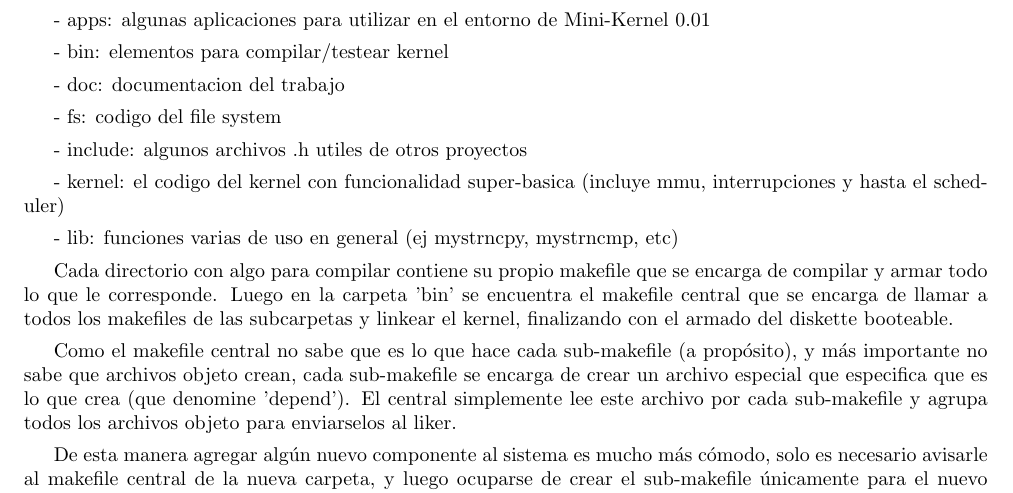
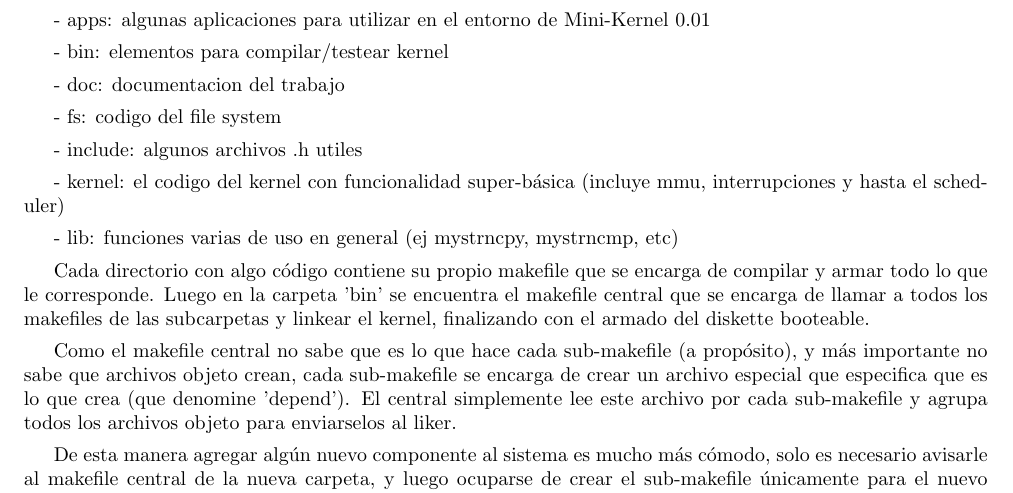
Before and after one commit to jpbottaro/minios, a LaTeX document (doc/informe/src/informe.tex, which reads doc/informe/src/contenido/build.tex): part of page 6 of 11, cut so that both start at the same text. Compiled offline with pdfLaTeX.

Commit message:
informe: typos en build/readme

```diff
--- a/doc/informe/src/contenido/build.tex
+++ b/doc/informe/src/contenido/build.tex
@@ -25,14 +25,14 @@ En resumen, organizé el codigo en los siguientes directorios:
 
 - fs: codigo del file system
 
-- include: algunos archivos .h utiles de otros proyectos
+- include: algunos archivos .h utiles
 
-- kernel: el codigo del kernel con funcionalidad super-basica (incluye mmu,
+- kernel: el codigo del kernel con funcionalidad super-básica (incluye mmu,
 interrupciones y hasta el scheduler)
 
 - lib: funciones varias de uso en general (ej mystrncpy, mystrncmp, etc)
 
-Cada directorio con algo para compilar contiene su propio makefile que se
+Cada directorio con algo código contiene su propio makefile que se
 encarga de compilar y armar todo lo que le corresponde. Luego en la carpeta
 'bin' se encuentra el makefile central que se encarga de llamar a todos los
 makefiles de las subcarpetas y linkear el kernel, finalizando con el armado del
```
Also changed, not shown: doc/informe/src/contenido/alcance.tex (+1 -1 lines), 1 other file.
